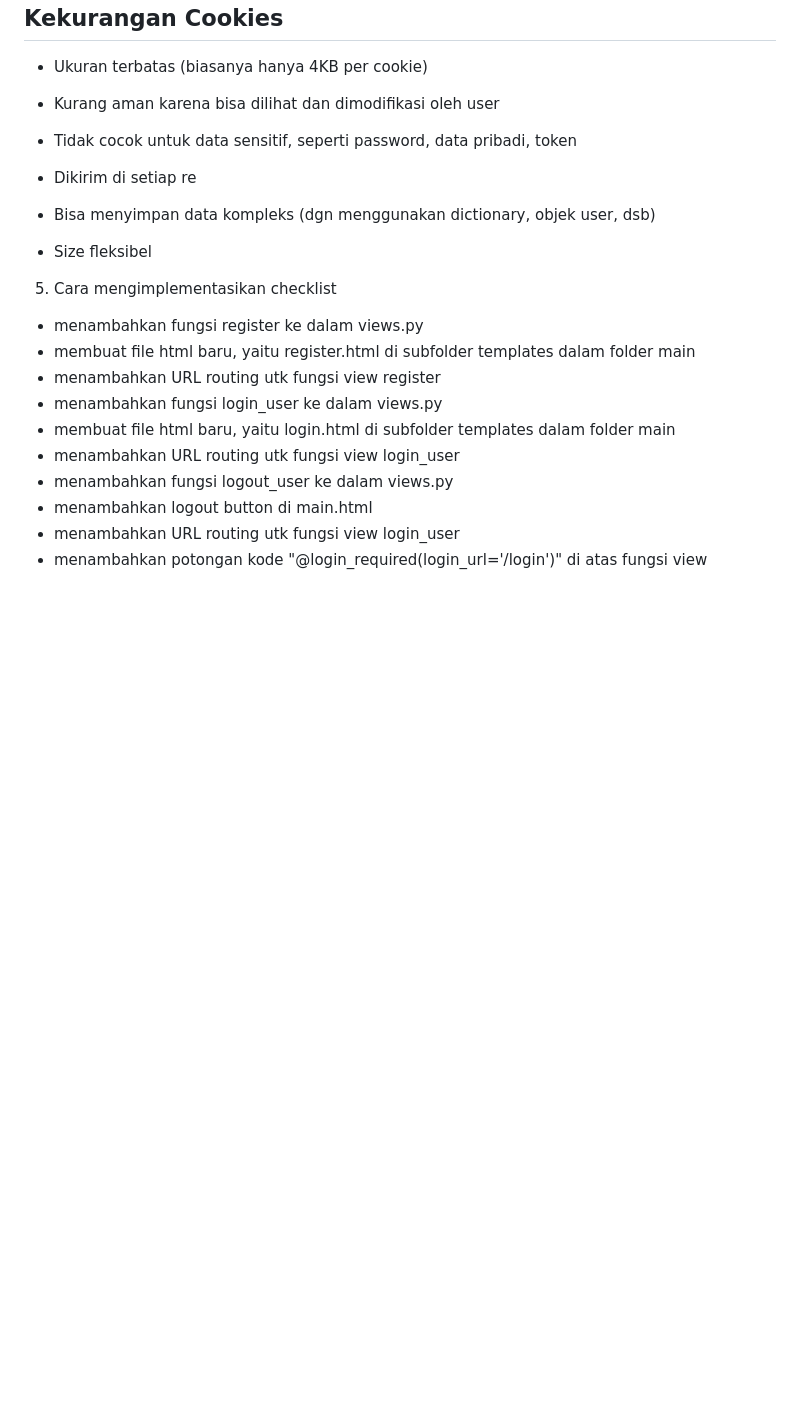
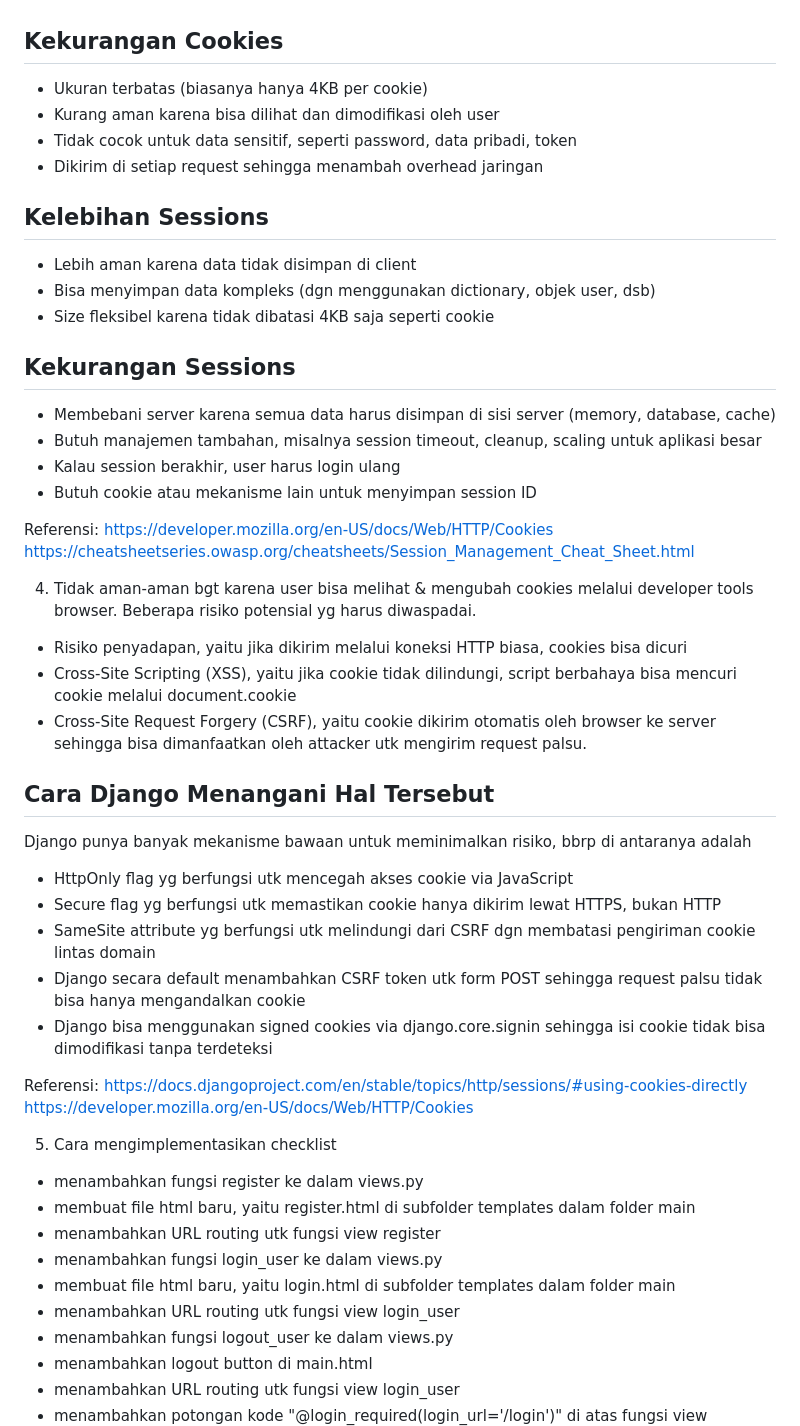
Before and after one commit to cloudthegoat/Saitama-Pensiun-Jersey-Store, a Markdown page: README.md, the part around the change. Rendered like a GitHub page; blank space fills up the shorter version.

Commit message:
Tugas Individu 4 Final

```diff
--- a/README.md
+++ b/README.md
@@ -231,10 +231,36 @@ https://docs.djangoproject.com/en/stable/topics/auth/
 - Ukuran terbatas (biasanya hanya 4KB per cookie)
 - Kurang aman karena bisa dilihat dan dimodifikasi oleh user
 - Tidak cocok untuk data sensitif, seperti password, data pribadi, token
-- Dikirim di setiap re
+- Dikirim di setiap request sehingga menambah overhead jaringan
+## Kelebihan Sessions
+- Lebih aman karena data tidak disimpan di client
+- Bisa menyimpan data kompleks (dgn menggunakan dictionary, objek user, dsb)
+- Size fleksibel karena tidak dibatasi 4KB saja seperti cookie
+## Kekurangan Sessions
+- Membebani server karena semua data harus disimpan di sisi server (memory, database, cache)
+- Butuh manajemen tambahan, misalnya session timeout, cleanup, scaling untuk aplikasi besar
+- Kalau session berakhir, user harus login ulang
+- Butuh cookie atau mekanisme lain untuk menyimpan session ID
 
-- Bisa menyimpan data kompleks (dgn menggunakan dictionary, objek user, dsb)
-- Size fleksibel
+Referensi:
+https://developer.mozilla.org/en-US/docs/Web/HTTP/Cookies
+https://cheatsheetseries.owasp.org/cheatsheets/Session_Management_Cheat_Sheet.html
+
+4. Tidak aman-aman bgt karena user bisa melihat & mengubah cookies melalui developer tools browser. Beberapa risiko potensial yg harus diwaspadai.
+- Risiko penyadapan, yaitu jika dikirim melalui koneksi HTTP biasa, cookies bisa dicuri
+- Cross-Site Scripting (XSS), yaitu jika cookie tidak dilindungi, script berbahaya bisa mencuri cookie melalui document.cookie
+- Cross-Site Request Forgery (CSRF), yaitu cookie dikirim otomatis oleh browser ke server sehingga bisa dimanfaatkan oleh attacker utk mengirim request palsu.
+## Cara Django Menangani Hal Tersebut
+Django punya banyak mekanisme bawaan untuk meminimalkan risiko, bbrp di antaranya adalah
+- HttpOnly flag yg berfungsi utk mencegah akses cookie via JavaScript
+- Secure flag yg berfungsi utk memastikan cookie hanya dikirim lewat HTTPS, bukan HTTP
+- SameSite attribute yg berfungsi utk melindungi dari CSRF dgn membatasi pengiriman cookie lintas domain
+- Django secara default menambahkan CSRF token utk form POST sehingga request palsu tidak bisa hanya mengandalkan cookie
+- Django bisa menggunakan signed cookies via django.core.signin sehingga isi cookie tidak bisa dimodifikasi tanpa terdeteksi
+
+Referensi:
+https://docs.djangoproject.com/en/stable/topics/http/sessions/#using-cookies-directly
+https://developer.mozilla.org/en-US/docs/Web/HTTP/Cookies
 
 5. Cara mengimplementasikan checklist
 - menambahkan fungsi register ke dalam views.py
```
